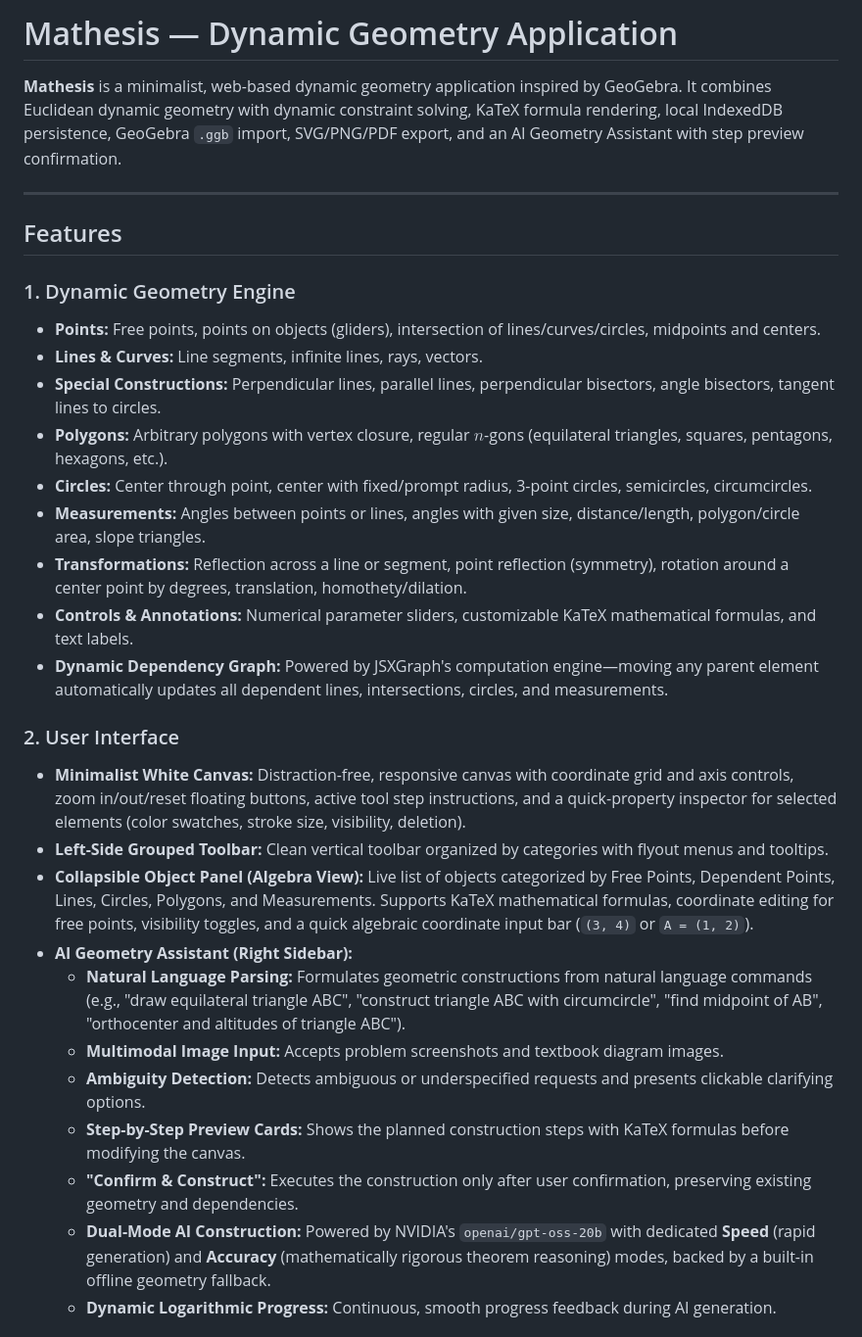
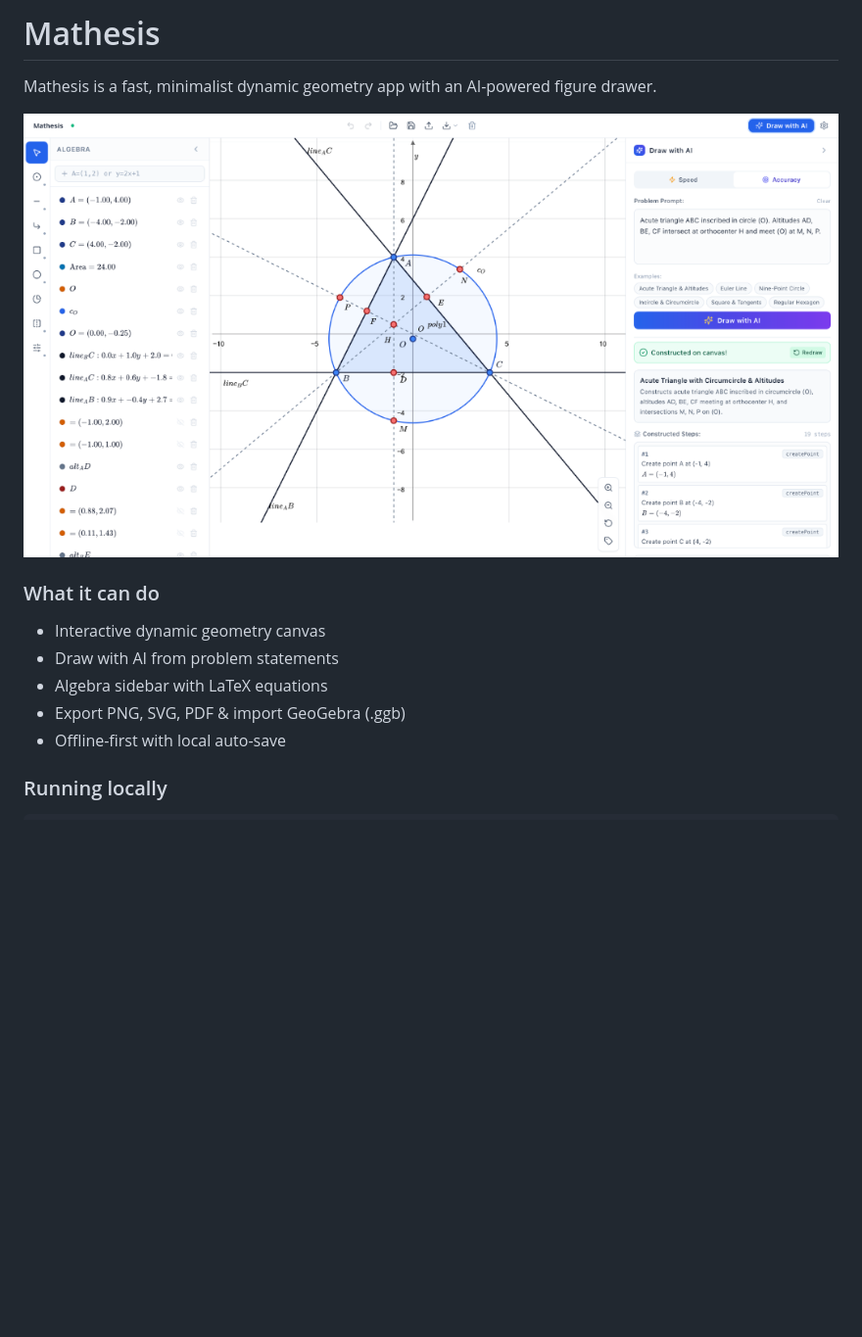
Before and after one commit to nploc1209/mathesis, a Markdown page: README.md, the part around one of its changes. Shown at 98% size. Rendered like a GitHub page; pictures changed too: screenshot.png (added); blank space fills up the shorter version.

```diff
--- a/README.md
+++ b/README.md
@@ -1,32 +1,16 @@
-# Mathesis — Dynamic Geometry Application
+# Mathesis
 
-**Mathesis** is a minimalist, web-based dynamic geometry application inspired by GeoGebra. It combines Euclidean dynamic geometry with dynamic constraint solving, KaTeX formula rendering, local IndexedDB persistence, GeoGebra `.ggb` import, SVG/PNG/PDF export, and an AI Geometry Assistant with step preview confirmation.
+Mathesis is a fast, minimalist dynamic geometry app with an AI-powered figure drawer.
 
----
+![Mathesis Screenshot](./screenshot.png)
 
-## Features
+### What it can do
 
-### 1. Dynamic Geometry Engine
-- **Points:** Free points, points on objects (gliders), intersection of lines/curves/circles, midpoints and centers.
-- **Lines & Curves:** Line segments, infinite lines, rays, vectors.
-- **Special Constructions:** Perpendicular lines, parallel lines, perpendicular bisectors, angle bisectors, tangent lines to circles.
-- **Polygons:** Arbitrary polygons with vertex closure, regular $n$-gons (equilateral triangles, squares, pentagons, hexagons, etc.).
-- **Circles:** Center through point, center with fixed/prompt radius, 3-point circles, semicircles, circumcircles.
-- **Measurements:** Angles between points or lines, angles with given size, distance/length, polygon/circle area, slope triangles.
-- **Transformations:** Reflection across a line or segment, point reflection (symmetry), rotation around a center point by degrees, translation, homothety/dilation.
-- **Controls & Annotations:** Numerical parameter sliders, customizable KaTeX mathematical formulas, and text labels.
-- **Dynamic Dependency Graph:** Powered by JSXGraph's computation engine—moving any parent element automatically updates all dependent lines, intersections, circles, and measurements.
+- Interactive dynamic geometry canvas
+- Draw with AI from problem statements
+- Algebra sidebar with LaTeX equations
+- Export PNG, SVG, PDF & import GeoGebra (.ggb)
+- Offline-first with local auto-save
 
-### 2. User Interface
-- **Minimalist White Canvas:** Distraction-free, responsive canvas with coordinate grid and axis controls, zoom in/out/reset floating buttons, active tool step instructions, and a quick-property inspector for selected elements (color swatches, stroke size, visibility, deletion).
-- **Left-Side Grouped Toolbar:** Clean vertical toolbar organized by categories with flyout menus and tooltips.
-- **Collapsible Object Panel (Algebra View):** Live list of objects categorized by Free Points, Dependent Points, Lines, Circles, Polygons, and Measurements. Supports KaTeX mathematical formulas, coordinate editing for free points, visibility toggles, and a quick algebraic coordinate input bar (`(3, 4)` or `A = (1, 2)`).
-- **AI Geometry Assistant (Right Sidebar):**
-  - **Natural Language Parsing:** Formulates geometric constructions from natural language commands (e.g., "draw equilateral triangle ABC", "construct triangle ABC with circumcircle", "find midpoint of AB", "orthocenter and altitudes of triangle ABC").
-  - **Multimodal Image Input:** Accepts problem screenshots and textbook diagram images.
-  - **Ambiguity Detection:** Detects ambiguous or underspecified requests and presents clickable clarifying options.
-  - **Step-by-Step Preview Cards:** Shows the planned construction steps with KaTeX formulas before modifying the canvas.
-  - **"Confirm & Construct":** Executes the construction only after user confirmation, preserving existing geometry and dependencies.
-  - **Dual-Mode AI Construction:** Powered by NVIDIA's `openai/gpt-oss-20b` with dedicated **Speed** (rapid generation) and **Accuracy** (mathematically rigorous theorem reasoning) modes, backed by a built-in offline geometry fallback.
-  - **Dynamic Logarithmic Progress:** Continuous, smooth progress feedback during AI generation.
+### Running locally
 
```
Also changed, not shown: other parts of README.md (+8 -30 lines), public/screenshot.png (added).
